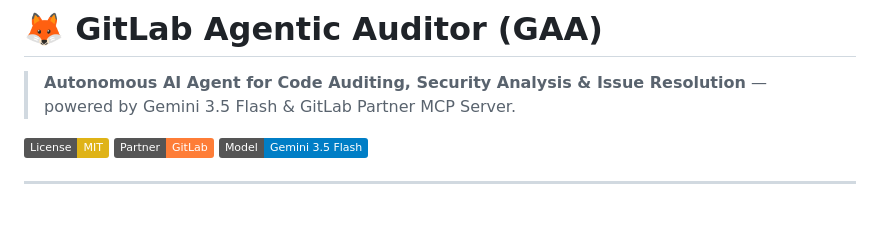
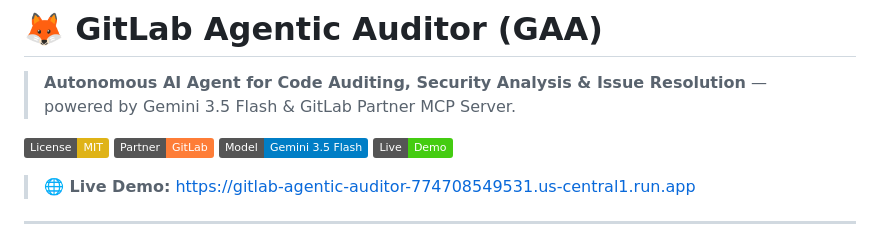
Before and after one commit to christian-eduard/gitlab-agentic-auditor, a Markdown page: README.md, the part around the change. GitHub-like rendering; badges without logos; blank space fills up the shorter version.

Commit message:
docs: add live Cloud Run URL to README

```diff
--- a/README.md
+++ b/README.md
@@ -5,6 +5,9 @@
 [![License: MIT](https://img.shields.io/badge/License-MIT-yellow.svg)](./LICENSE)
 [![Partner Track](https://img.shields.io/badge/Partner-GitLab-orange.svg)](https://about.gitlab.com/)
 [![Gemini 3.5](https://img.shields.io/badge/Model-Gemini%203.5%20Flash-blue.svg)](https://cloud.google.com/vertex-ai)
+[![Live Demo](https://img.shields.io/badge/Live-Demo-brightgreen.svg)](https://gitlab-agentic-auditor-774708549531.us-central1.run.app)
+
+> **🌐 Live Demo:** https://gitlab-agentic-auditor-774708549531.us-central1.run.app
 
 ---
 
```
